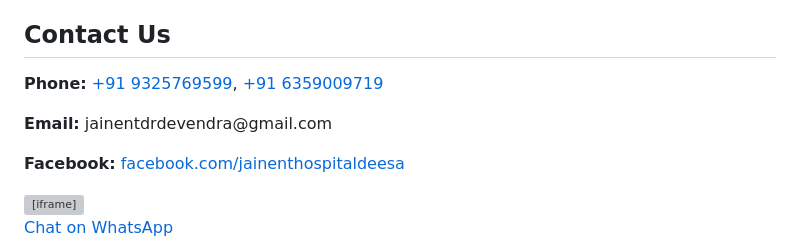
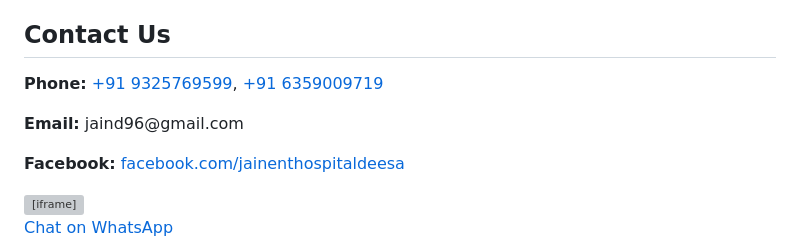
Before and after one commit to jaind96/Jain-ENT-Hospital, a Markdown page: README.md, the part around one of its changes. Drawn GitHub-style; grey boxes are pictures that could not be loaded.

```diff
--- a/README.md
+++ b/README.md
@@ -256,8 +253,9 @@
 
 <section class="section" id="contact">
   <h2>Contact Us</h2>
-  <p><strong>Phone:</strong> <a href="tel:+919325769599">+91 9325769599</a>, <a href="tel:+916359009719">+91 6359009719</a></p>
-  <p><strong>Email:</strong> jainentdrdevendra@gmail.com</p>
+  <p><strong>Phone:</strong> <a href="tel:+919325769599">+91 9325769599</a>, <a href="tel:+916359009719">
+          +91 6359009719</a></p>
+  <p><strong>Email:</strong> jaind96@gmail.com</p>
   <p><strong>Facebook:</strong> <a href="https://facebook.com/jainenthospitaldeesa" target="_blank">facebook.com/jainenthospitaldeesa</a></p>
   <iframe src="https://www.google.com/maps?q=First+floor,+Iscon+Pride,+Deesa,+Gujarat+385535&output=embed" width="100%" height="400" frameborder="0"></iframe>
 </section>
```
Also changed, not shown: other parts of README.md (+0 -3 lines).
